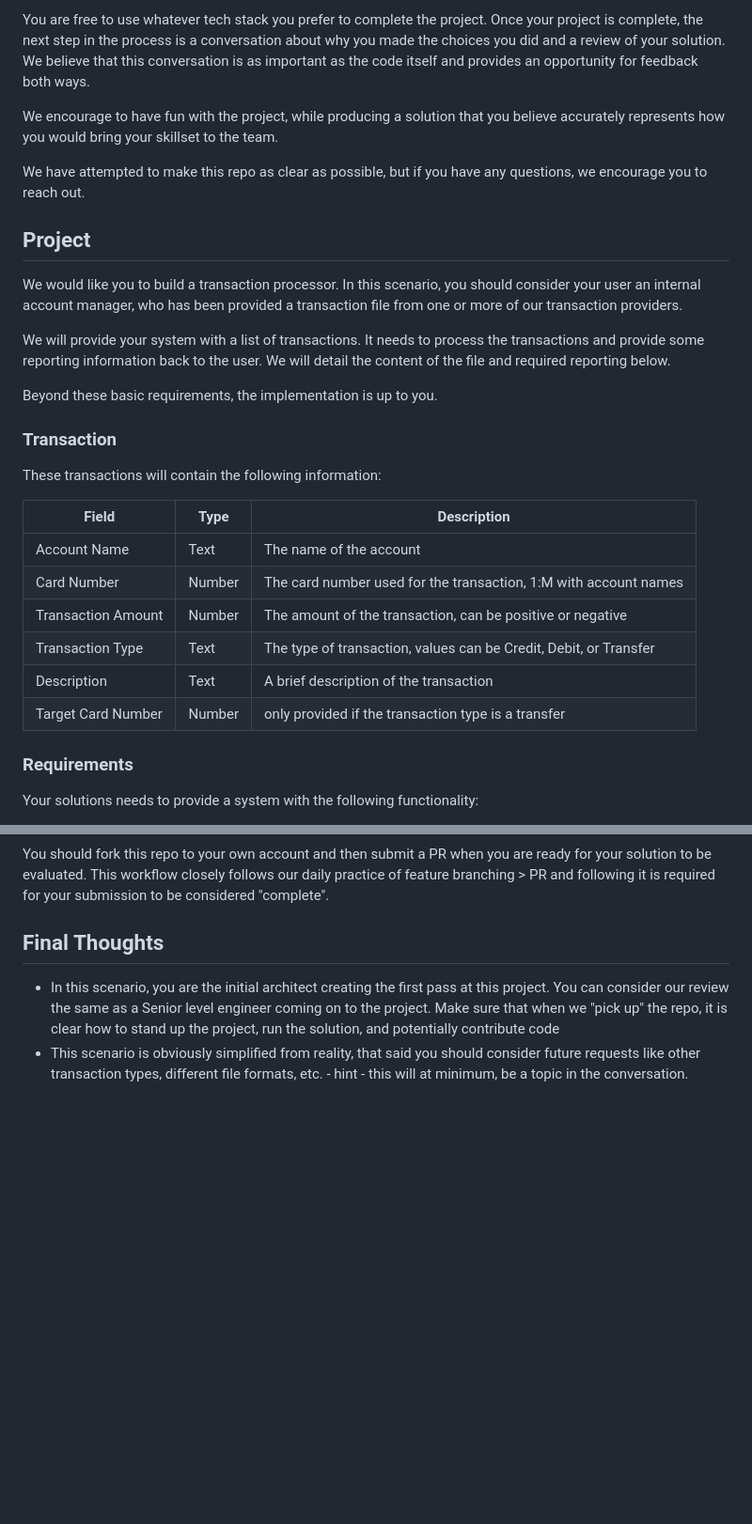
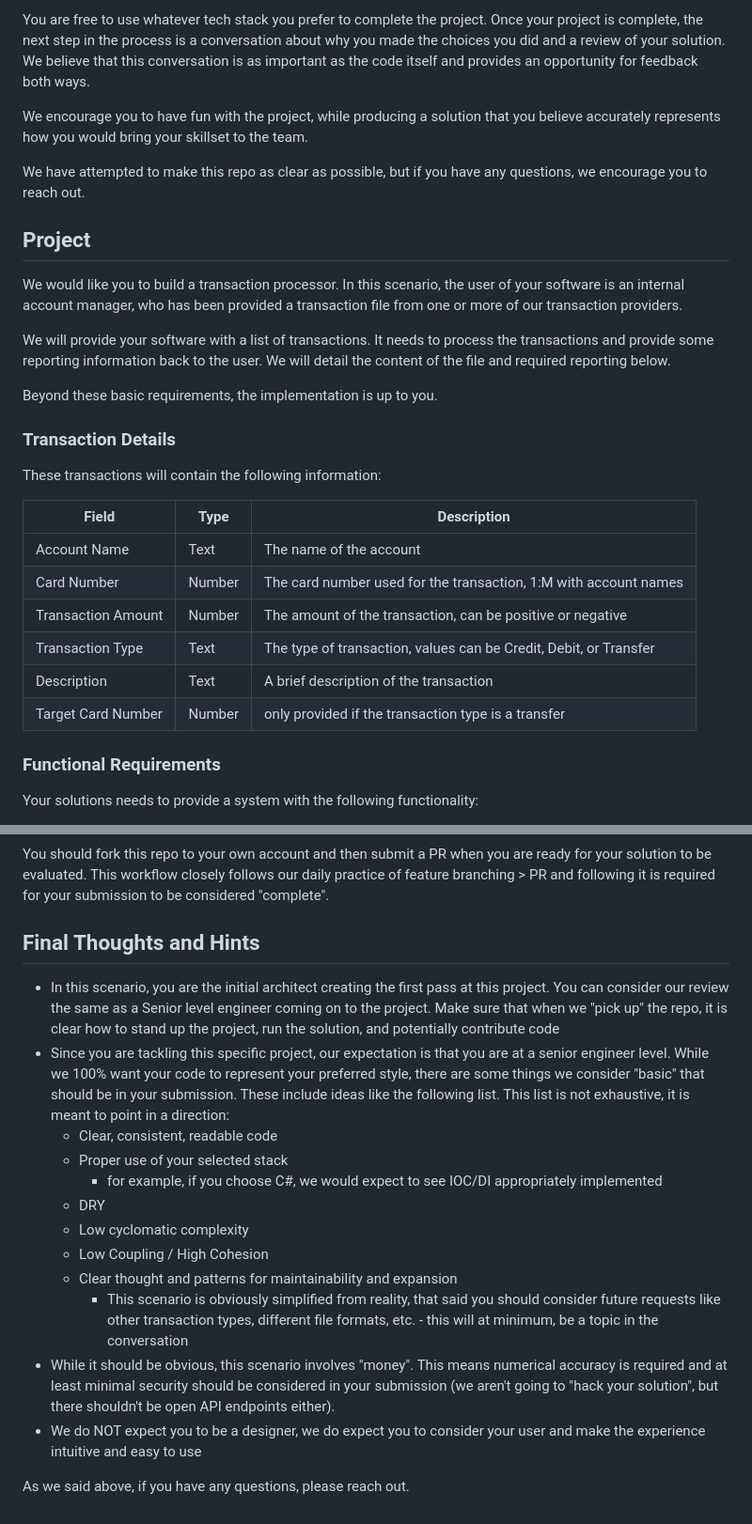
Before and after one commit to Sreenija-Reddy/my-card-processor, a Markdown page: README.md, 2 parts joined by grey strips. Shown at 94% size. Drawn GitHub-style; blank space fills up the shorter version.

Commit message:
update text, fix some typos, add some further clarity on expectation

```diff
--- a/README.md
+++ b/README.md
@@ -8,19 +8,19 @@ Our expectation is that this project should take between 2-4 hours of effort. We
 
 You are free to use whatever tech stack you prefer to complete the project. Once your project is complete, the next step in the process is a conversation about why you made the choices you did and a review of your solution. We believe that this conversation is as important as the code itself and provides an opportunity for feedback both ways.
 
-We encourage to have fun with the project, while producing a solution that you believe accurately represents how you would bring your skillset to the team.
+We encourage you to have fun with the project, while producing a solution that you believe accurately represents how you would bring your skillset to the team.
 
 We have attempted to make this repo as clear as possible, but if you have any questions, we encourage you to reach out.
 
 ## Project
 
-We would like you to build a transaction processor. In this scenario, you should consider your user an internal account manager, who has been provided a transaction file from one or more of our transaction providers.
+We would like you to build a transaction processor. In this scenario, the user of your software is an internal account manager, who has been provided a transaction file from one or more of our transaction providers.
 
-We will provide your system with a list of transactions. It needs to process the transactions and provide some reporting information back to the user. We will detail the content of the file and required reporting below.
+We will provide your software with a list of transactions. It needs to process the transactions and provide some reporting information back to the user. We will detail the content of the file and required reporting below.
 
 Beyond these basic requirements, the implementation is up to you.
 
-### Transaction
+### Transaction Details
 
 These transactions will contain the following information:
 
@@ -33,7 +33,7 @@ These transactions will contain the following information:
 | Description        | Text   | A brief description of the transaction                            |
 | Target Card Number | Number | only provided if the transaction type is a transfer               |
 
-### Requirements
+### Functional Requirements
 
 Your solutions needs to provide a system with the following functionality:
 
@@ -60,7 +60,19 @@ In this repo, you will find the following csv files:
 
 You should fork this repo to your own account and then submit a PR when you are ready for your solution to be evaluated. This workflow closely follows our daily practice of feature branching > PR and following it is required for your submission to be considered "complete".
 
-## Final Thoughts
+## Final Thoughts and Hints
 
 - In this scenario, you are the initial architect creating the first pass at this project. You can consider our review the same as a Senior level engineer coming on to the project. Make sure that when we "pick up" the repo, it is clear how to stand up the project, run the solution, and potentially contribute code
-- This scenario is obviously simplified from reality, that said you should consider future requests like other transaction types, different file formats, etc. - hint - this will at minimum, be a topic in the conversation.
+- Since you are tackling this specific project, our expectation is that you are at a senior engineer level. While we 100% want your code to represent your preferred style, there are some things we consider "basic" that should be in your submission. These include ideas like the following list. This list is not exhaustive, it is meant to point in a direction:
+  - Clear, consistent, readable code
+  - Proper use of your selected stack
+    - for example, if you choose C#, we would expect to see IOC/DI appropriately implemented
+  - DRY
+  - Low cyclomatic complexity
+  - Low Coupling / High Cohesion
+  - Clear thought and patterns for maintainability and expansion
+    - This scenario is obviously simplified from reality, that said you should consider future requests like other transaction types, different file formats, etc. - this will at minimum, be a topic in the conversation
+- While it should be obvious, this scenario involves "money". This means numerical accuracy is required and at least minimal security should be considered in your submission (we aren't going to "hack your solution", but there shouldn't be open API endpoints either).
+- We do NOT expect you to be a designer, we do expect you to consider your user and make the experience intuitive and easy to use
+
+As we said above, if you have any questions, please reach out.
```
